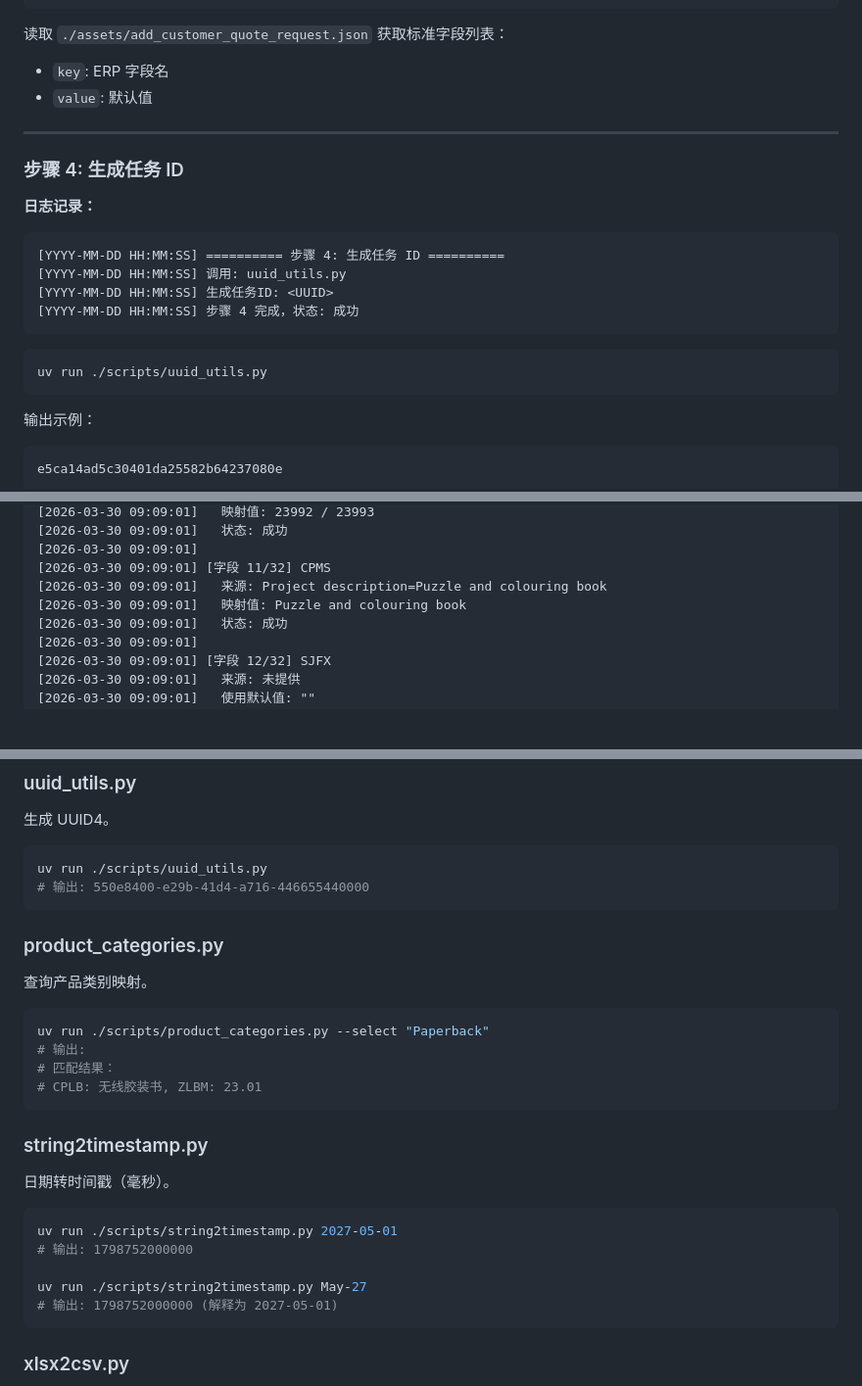
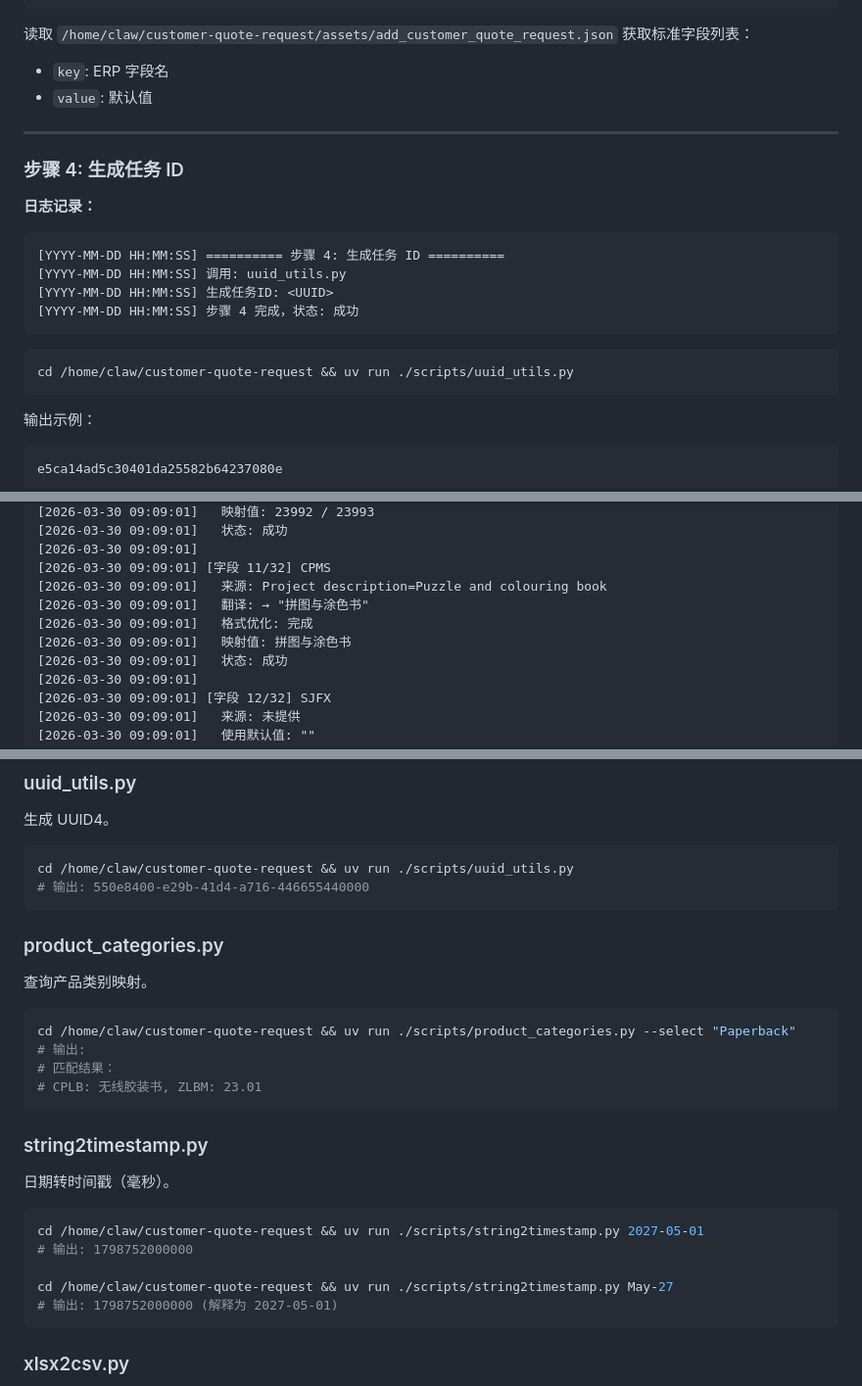
Before and after one commit to Senthie/customer-quote-request, a Markdown page: SKILL.md, 3 parts joined by grey strips. Shown at 98% size. Rendered like a GitHub page; blank space fills up the shorter version.

````diff
--- a/SKILL.md
+++ b/SKILL.md
@@ -143,7 +146,7 @@ python xlsx2csv.py input.xlsx --encoding utf-8
 [YYYY-MM-DD HH:MM:SS] 步骤 3 完成，状态: <成功/失败>
 ```
 
-读取 `./assets/add_customer_quote_request.json` 获取标准字段列表：
+读取 `/home/claw/customer-quote-request/assets/add_customer_quote_request.json` 获取标准字段列表：
 
 - `key`: ERP 字段名
 - `value`: 默认值
@@ -162,7 +165,7 @@ python xlsx2csv.py input.xlsx --encoding utf-8
 ```
 
 ```bash
-uv run ./scripts/uuid_utils.py
+cd /home/claw/customer-quote-request && uv run ./scripts/uuid_utils.py
 ```
 
 输出示例：
@@ -891,7 +910,9 @@ ERP_<task_id>_<YYYYMMDD>_<HHMMSS>.json
 [2026-03-30 09:09:01]
 [2026-03-30 09:09:01] [字段 11/32] CPMS
 [2026-03-30 09:09:01]   来源: Project description=Puzzle and colouring book
-[2026-03-30 09:09:01]   映射值: Puzzle and colouring book
+[2026-03-30 09:09:01]   翻译: → "拼图与涂色书"
+[2026-03-30 09:09:01]   格式优化: 完成
+[2026-03-30 09:09:01]   映射值: 拼图与涂色书
 [2026-03-30 09:09:01]   状态: 成功
 [2026-03-30 09:09:01]
 [2026-03-30 09:09:01] [字段 12/32] SJFX
@@ -1033,7 +1054,7 @@ customer-quote-request/
 生成 UUID4。
 
 ```bash
-uv run ./scripts/uuid_utils.py
+cd /home/claw/customer-quote-request && uv run ./scripts/uuid_utils.py
 # 输出: 550e8400-e29b-41d4-a716-446655440000
 ```
 
@@ -1042,7 +1063,7 @@ uv run ./scripts/uuid_utils.py
 查询产品类别映射。
 
 ```bash
-uv run ./scripts/product_categories.py --select "Paperback"
+cd /home/claw/customer-quote-request && uv run ./scripts/product_categories.py --select "Paperback"
 # 输出:
 # 匹配结果：
 # CPLB: 无线胶装书, ZLBM: 23.01
@@ -1053,10 +1074,10 @@ uv run ./scripts/product_categories.py --select "Paperback"
 日期转时间戳（毫秒）。
 
 ```bash
-uv run ./scripts/string2timestamp.py 2027-05-01
+cd /home/claw/customer-quote-request && uv run ./scripts/string2timestamp.py 2027-05-01
 # 输出: 1798752000000
 
-uv run ./scripts/string2timestamp.py May-27
+cd /home/claw/customer-quote-request && uv run ./scripts/string2timestamp.py May-27
 # 输出: 1798752000000 (解释为 2027-05-01)
 ```
 
````
Also changed, not shown: other parts of SKILL.md (+41 -22 lines).
